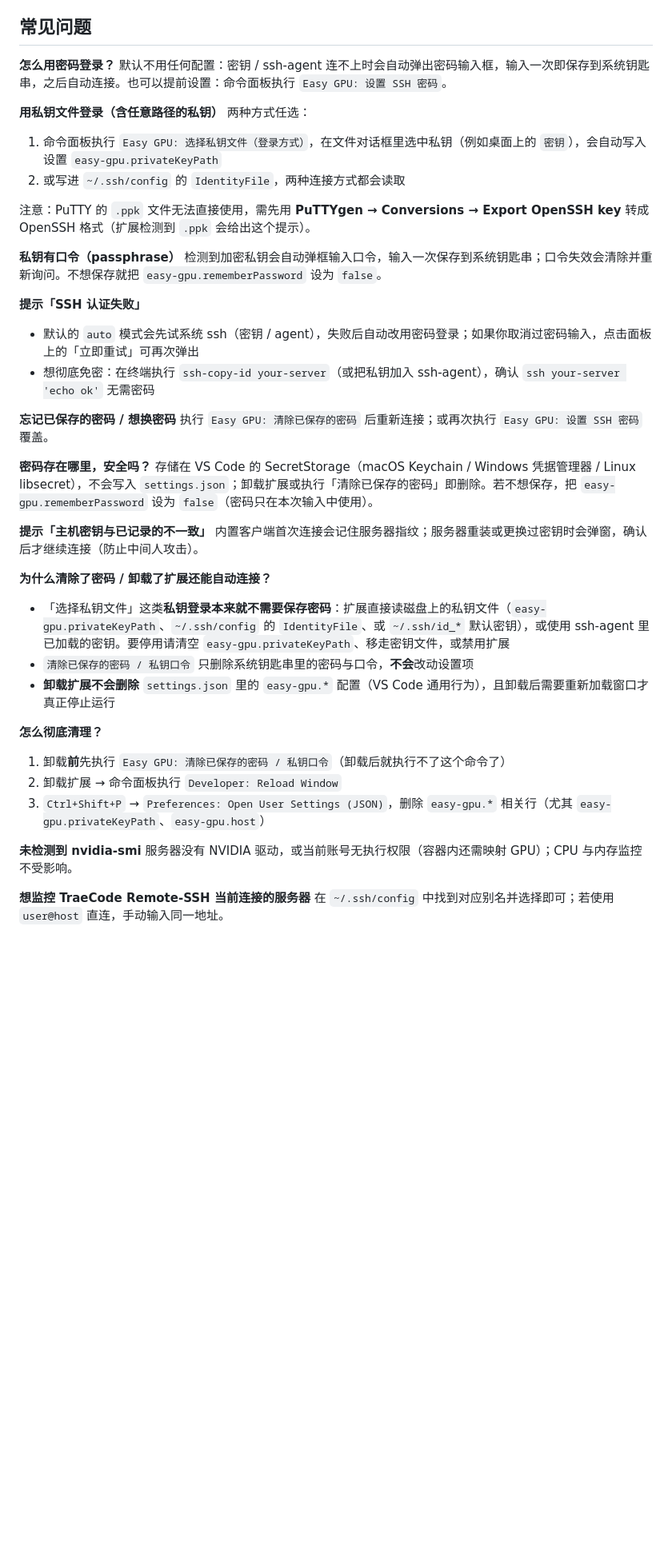
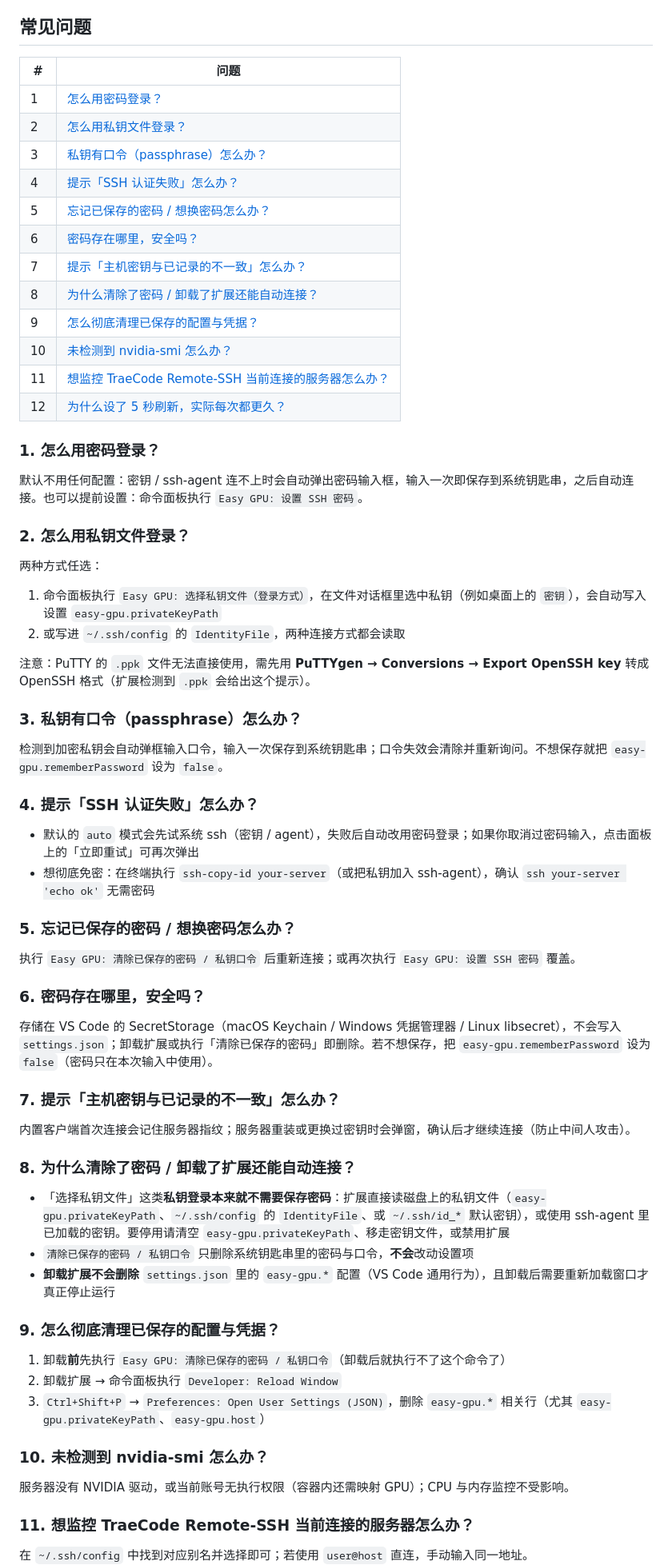
Before and after one commit to yourkwan/easy-gpu, a Markdown page: README.md, the part around one of its changes. Shown at 80% size. Rendered like a GitHub page; blank space fills up the shorter version.

Commit message:
docs: 常见问题改为编号标题并加目录索引，便于扫读

```diff
--- a/README.md
+++ b/README.md
@@ -77,10 +77,25 @@ npm run package   # 生成 easy-gpu-1.0.0.vsix
 
 ## 常见问题
 
-**怎么用密码登录？**
+| # | 问题 |
+| --- | --- |
+| 1 | [怎么用密码登录？](#1-怎么用密码登录) |
+| 2 | [怎么用私钥文件登录？](#2-怎么用私钥文件登录) |
+| 3 | [私钥有口令（passphrase）怎么办？](#3-私钥有口令passphrase怎么办) |
+| 4 | [提示「SSH 认证失败」怎么办？](#4-提示ssh-认证失败怎么办) |
+| 5 | [忘记已保存的密码 / 想换密码怎么办？](#5-忘记已保存的密码--想换密码怎么办) |
+| 6 | [密码存在哪里，安全吗？](#6-密码存在哪里安全吗) |
+| 7 | [提示「主机密钥与已记录的不一致」怎么办？](#7-提示主机密钥与已记录的不一致怎么办) |
+| 8 | [为什么清除了密码 / 卸载了扩展还能自动连接？](#8-为什么清除了密码--卸载了扩展还能自动连接) |
+| 9 | [怎么彻底清理已保存的配置与凭据？](#9-怎么彻底清理已保存的配置与凭据) |
+| 10 | [未检测到 nvidia-smi 怎么办？](#10-未检测到-nvidia-smi-怎么办) |
+| 11 | [想监控 TraeCode Remote-SSH 当前连接的服务器怎么办？](#11-想监控-traecode-remote-ssh-当前连接的服务器怎么办) |
+| 12 | [为什么设了 5 秒刷新，实际每次都更久？](#12-为什么设了-5-秒刷新实际每次都更久) |
+
+### 1. 怎么用密码登录？
 默认不用任何配置：密钥 / ssh-agent 连不上时会自动弹出密码输入框，输入一次即保存到系统钥匙串，之后自动连接。也可以提前设置：命令面板执行 `Easy GPU: 设置 SSH 密码`。
 
-**用私钥文件登录（含任意路径的私钥）**
+### 2. 怎么用私钥文件登录？
 两种方式任选：
 
 1. 命令面板执行 `Easy GPU: 选择私钥文件（登录方式）`，在文件对话框里选中私钥（例如桌面上的 `密钥`），会自动写入设置 `easy-gpu.privateKeyPath`
@@ -88,35 +103,35 @@ npm run package   # 生成 easy-gpu-1.0.0.vsix
 
 注意：PuTTY 的 `.ppk` 文件无法直接使用，需先用 **PuTTYgen → Conversions → Export OpenSSH key** 转成 OpenSSH 格式（扩展检测到 `.ppk` 会给出这个提示）。
 
-**私钥有口令（passphrase）**
+### 3. 私钥有口令（passphrase）怎么办？
 检测到加密私钥会自动弹框输入口令，输入一次保存到系统钥匙串；口令失效会清除并重新询问。不想保存就把 `easy-gpu.rememberPassword` 设为 `false`。
 
-**提示「SSH 认证失败」**
+### 4. 提示「SSH 认证失败」怎么办？
 - 默认的 `auto` 模式会先试系统 ssh（密钥 / agent），失败后自动改用密码登录；如果你取消过密码输入，点击面板上的「立即重试」可再次弹出
 - 想彻底免密：在终端执行 `ssh-copy-id your-server`（或把私钥加入 ssh-agent），确认 `ssh your-server 'echo ok'` 无需密码
 
-**忘记已保存的密码 / 想换密码**
-执行 `Easy GPU: 清除已保存的密码` 后重新连接；或再次执行 `Easy GPU: 设置 SSH 密码` 覆盖。
+### 5. 忘记已保存的密码 / 想换密码怎么办？
+执行 `Easy GPU: 清除已保存的密码 / 私钥口令` 后重新连接；或再次执行 `Easy GPU: 设置 SSH 密码` 覆盖。
 
-**密码存在哪里，安全吗？**
+### 6. 密码存在哪里，安全吗？
 存储在 VS Code 的 SecretStorage（macOS Keychain / Windows 凭据管理器 / Linux libsecret），不会写入 `settings.json`；卸载扩展或执行「清除已保存的密码」即删除。若不想保存，把 `easy-gpu.rememberPassword` 设为 `false`（密码只在本次输入中使用）。
 
-**提示「主机密钥与已记录的不一致」**
+### 7. 提示「主机密钥与已记录的不一致」怎么办？
 内置客户端首次连接会记住服务器指纹；服务器重装或更换过密钥时会弹窗，确认后才继续连接（防止中间人攻击）。
 
-**为什么清除了密码 / 卸载了扩展还能自动连接？**
+### 8. 为什么清除了密码 / 卸载了扩展还能自动连接？
 - 「选择私钥文件」这类**私钥登录本来就不需要保存密码**：扩展直接读磁盘上的私钥文件（`easy-gpu.privateKeyPath`、`~/.ssh/config` 的 `IdentityFile`、或 `~/.ssh/id_*` 默认密钥），或使用 ssh-agent 里已加载的密钥。要停用请清空 `easy-gpu.privateKeyPath`、移走密钥文件，或禁用扩展
 - `清除已保存的密码 / 私钥口令` 只删除系统钥匙串里的密码与口令，**不会**改动设置项
 - **卸载扩展不会删除** `settings.json` 里的 `easy-gpu.*` 配置（VS Code 通用行为），且卸载后需要重新加载窗口才真正停止运行
 
-**怎么彻底清理？**
+### 9. 怎么彻底清理已保存的配置与凭据？
 1. 卸载**前**先执行 `Easy GPU: 清除已保存的密码 / 私钥口令`（卸载后就执行不了这个命令了）
 2. 卸载扩展 → 命令面板执行 `Developer: Reload Window`
 3. `Ctrl+Shift+P` → `Preferences: Open User Settings (JSON)`，删除 `easy-gpu.*` 相关行（尤其 `easy-gpu.privateKeyPath`、`easy-gpu.host`）
 
-**未检测到 nvidia-smi**
+### 10. 未检测到 nvidia-smi 怎么办？
 服务器没有 NVIDIA 驱动，或当前账号无执行权限（容器内还需映射 GPU）；CPU 与内存监控不受影响。
 
-**想监控 TraeCode Remote-SSH 当前连接的服务器**
+### 11. 想监控 TraeCode Remote-SSH 当前连接的服务器怎么办？
 在 `~/.ssh/config` 中找到对应别名并选择即可；若使用 `user@host` 直连，手动输入同一地址。
 
```
Also changed, not shown: other parts of README.md (+1 -1 lines).
